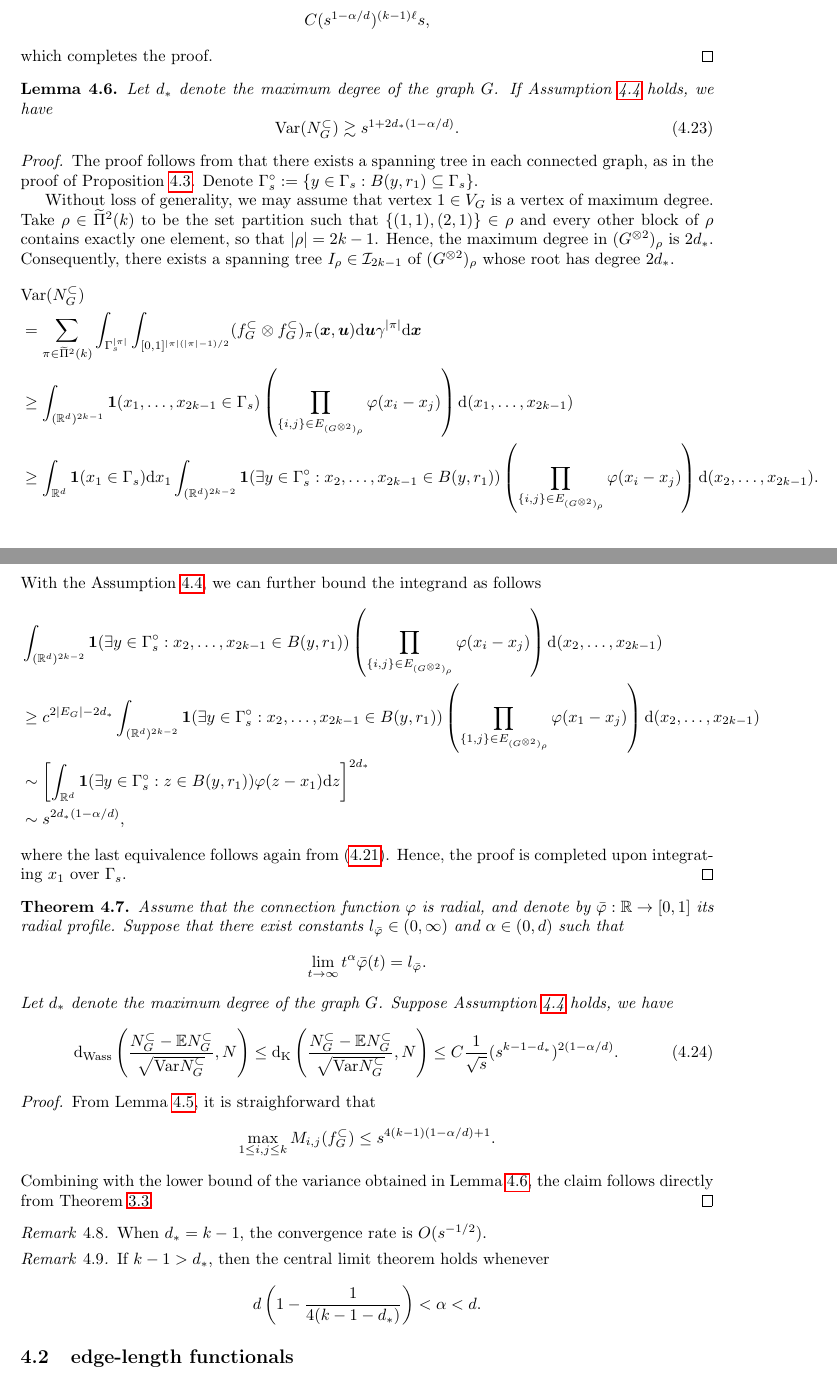
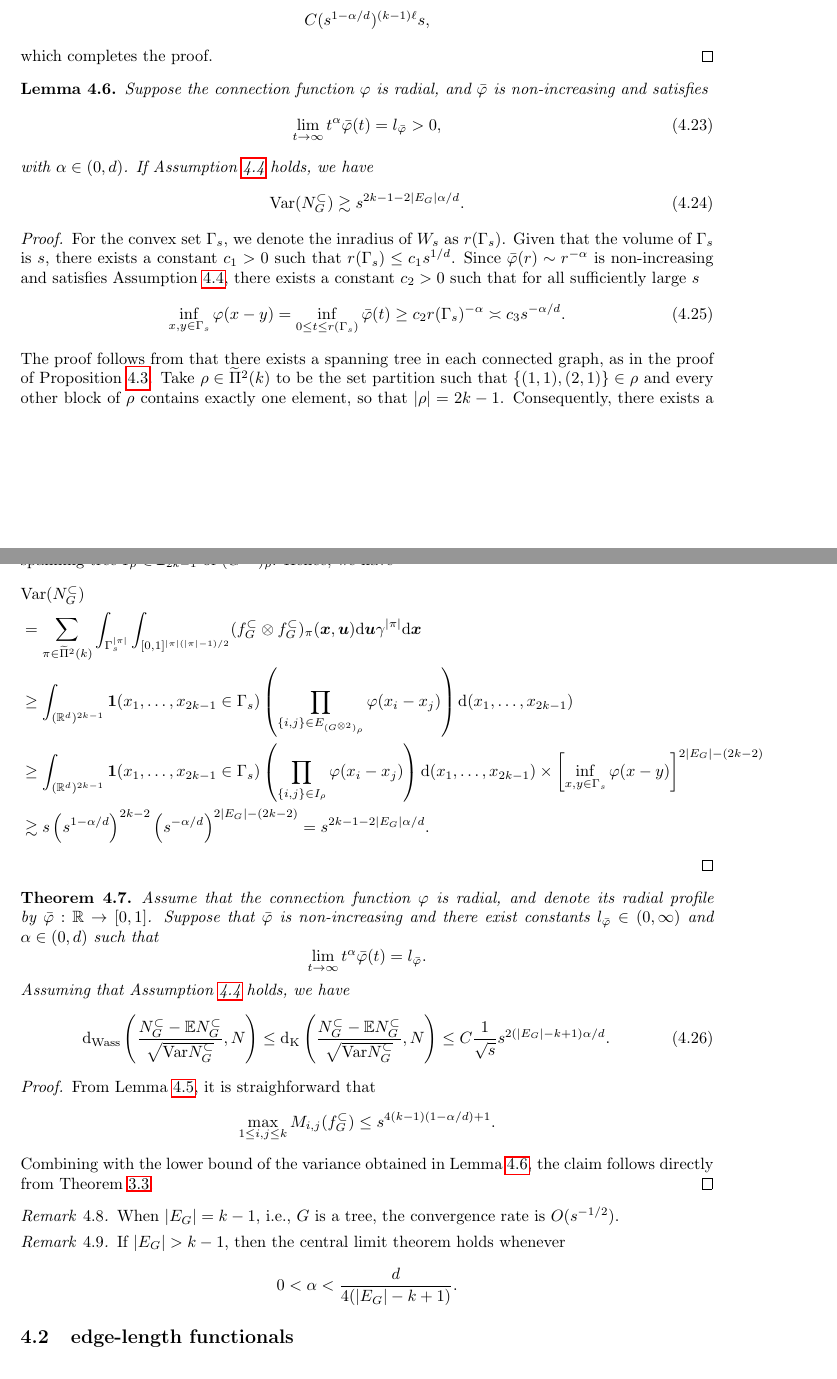
Before and after one commit to xiao-zong/RCM, a LaTeX document (m.tex): two parts of pages 12 and 13 of 36, joined at a grey line, cut so that both start at the same text. Compiled offline with pdfLaTeX.

Commit message:
non-integrable subgraph count with a new assumption.

```diff
--- a/m.tex
+++ b/m.tex
@@ -930,47 +930,46 @@ $$
 which completes the proof.
 \end{proof}
 \begin{lemma}\label{noninte-lower-1}
-Let $d_*$ denote the maximum degree of the graph $G$.
+	Suppose the connection function $\varphi$ is radial, and $\bar{\varphi}$ is non-increasing and satisfies
+\begin{equation}
+\lim_{t\to\infty} t^{\alpha} \bar{\varphi}(t)=l_{\bar{\varphi}}>0,
+\end{equation}
+with $\alpha\in(0,d)$.
 If Assumption~\ref{bound-ass-1} holds, we have
 \begin{equation}
-	\Var(N_G^{\subset})\gtrsim s^{1+2d_*(1-\alpha/d)}.
+	\Var(N_G^{\subset})\gtrsim s^{2k-1-2|E_G|\alpha/d}.
 \end{equation}
 \end{lemma}
 \begin{proof}
-	The proof follows from that there exists a spanning tree in each connected graph, as in the proof of Proposition~\ref{subgraph-cumu-1}. Denote $\Gamma_s^{\circ}:=\{y\in\Gamma_s:B(y,r_1)\subseteq\Gamma_s\}$.
-
-Without loss of generality, we may assume that vertex $1\in V_G$ is a vertex of maximum degree.
+For the convex set $\Gamma_s$, we denote the inradius of $W_s$ as $r(\Gamma_s)$. Given that the volume of $\Gamma_s$ is $s$, there exists a constant $c_1>0$ such that  $r(\Gamma_s)\le c_1 s^{1/d}$. Since $\bar{\varphi}(r)\sim r^{-\alpha}$ is non-increasing and satisfies Assumption~\ref{bound-ass-1}, there exists a constant $c_2>0$ such that for all sufficiently large $s$
+\begin{equation}
+	\inf_{x,y\in\Gamma_s}\varphi(x-y)=\inf_{0\le t\le r(\Gamma_s)}\bar{\varphi}(t)\ge c_2 r(\Gamma_s)^{-\alpha}\asymp c_3 s^{-\alpha/d}.
+\end{equation}
+The proof follows from that there exists a spanning tree in each connected graph, as in the proof of Proposition~\ref{subgraph-cumu-1}.
 Take $\rho \in \widetilde{\Pi}^2(k)$ to be the set partition such that
 $\{(1,1),(2,1)\} \in \rho$ and every other block of $\rho$ contains exactly one element,
-so that $|\rho| = 2k - 1$. Hence, the maximum degree in $(G^{\otimes 2})_{\rho}$ is $2d_*$.
+so that $|\rho| = 2k - 1$.
 Consequently, there exists a spanning tree $I_{\rho} \in \mathcal{I}_{2k-1}$ of
-$(G^{\otimes 2})_{\rho}$ whose root has degree $2d_*$.
+$(G^{\otimes 2})_{\rho}$.
+Hence, we have
 \begin{align*}
 &\Var(N_G^{\subset})\\
 &=\sum_{\pi\in\widetilde{\Pi}^2(k)}\int_{\Gamma_s^{|\pi|}}\int_{[0,1]^{|\pi|(|\pi|-1)/2}}(f^{\subset}_G\otimes f^{\subset}_G)_{\pi}(\bm{x},\bm{u})\mathrm{d}\bm{u}\gamma^{|\pi|}\mathrm{d}\bm{x}\nonumber\\
 &\ge\int_{(\mathbb{R}^d)^{2k-1}}\mathbf{1}(x_1,\dots,x_{2k-1}\in\Gamma_s)\left(\prod_{\{i,j\}\in E_{(G^{\otimes 2})_{\rho}}}\varphi(x_i-x_j)\right)\mathrm{d}(x_1,\dots,x_{2k-1})\\
-&\ge\int_{\mathbb{R}^d}\mathbf{1}(x_1\in\Gamma_s)\mathrm{d}x_1\int_{(\mathbb{R}^d)^{2k-2}}\mathbf{1}(\exists y\in\Gamma_s^{\circ}:x_2,\dots,x_{2k-1}\in B(y,r_1))\left(\prod_{\{i,j\}\in E_{(G^{\otimes 2})_{\rho}}}\varphi(x_i-x_j)\right)\mathrm{d}(x_2,\dots,x_{2k-1}).
-\end{align*}
-With the Assumption~\ref{bound-ass-1}, we can further bound the integrand as follows
-\begin{align*}
-  &\int_{(\mathbb{R}^d)^{2k-2}}\mathbf{1}(\exists y\in\Gamma_s^{\circ}:x_2,\dots,x_{2k-1}\in B(y,r_1))\left(\prod_{\{i,j\}\in E_{(G^{\otimes 2})_{\rho}}}\varphi(x_i-x_j)\right)\mathrm{d}(x_2,\dots,x_{2k-1})\\
-  &\ge c^{2|E_G|-2d_*}\int_{(\mathbb{R}^d)^{2k-2}}\mathbf{1}(\exists y\in\Gamma_s^{\circ}:x_2,\dots,x_{2k-1}\in B(y,r_1))\left(\prod_{\{1,j\}\in E_{(G^{\otimes 2})_{\rho}}}\varphi(x_1-x_j)\right)\mathrm{d}(x_2,\dots,x_{2k-1})\\
-  &\sim \left[\int_{\mathbb{R}^d}\mathbf{1}(\exists y\in\Gamma_s^{\circ}:z\in B(y,r_1))\varphi(z-x_1)\mathrm{d}z\right]^{2d_*}\\
-  &\sim s^{2d_*(1-\alpha/d)},
-\end{align*}
-where the last equivalence follows again from \eqref{subgraph-integral-1}.
-Hence, the proof is completed upon integrating $x_1$ over $\Gamma_s$.
+&\ge\int_{(\mathbb{R}^d)^{2k-1}}\mathbf{1}(x_1,\dots,x_{2k-1}\in\Gamma_s)\left(\prod_{\{i,j\}\in I_{\rho}}\varphi(x_i-x_j)\right)\mathrm{d}(x_1,\dots,x_{2k-1})
+\times\left[\inf_{x,y\in\Gamma_s}\varphi(x-y)\right]^{2|E_G|-(2k-2)}\\
+&\gtrsim s \left(s^{1-\alpha/d}\right)^{2k-2}\left(s^{-\alpha/d}\right)^{2|E_G|-(2k-2)}=s^{2k-1-2|E_G|\alpha/d}.
+\end{align*}
 \end{proof}
 
 \begin{theorem}
-Assume that the connection function $\varphi$ is radial, and denote by $\bar{\varphi}:\mathbb{R}\to[0,1]$ its radial profile. Suppose that there exist constants $l_{\bar{\varphi}}\in(0,\infty)$ and $\alpha\in(0,d)$ such that
+	Assume that the connection function $\varphi$ is radial, and denote its radial profile by $\bar{\varphi}:\mathbb{R}\to[0,1]$. Suppose that $\bar{\varphi}$ is non-increasing and there exist constants $l_{\bar{\varphi}}\in(0,\infty)$ and $\alpha\in(0,d)$ such that
 \begin{equation*}
 \lim_{t\to\infty} t^{\alpha} \bar{\varphi}(t)=l_{\bar{\varphi}}.
 \end{equation*}
-Let $d_*$ denote the maximum degree of the graph $G$.
-Suppose Assumption~\ref{bound-ass-1} holds, we have
-\begin{equation}
-	\mathrm{d}_{\mathrm{Wass}}\left(\frac{N_G^{\subset}-\mathbb{E} N_G^{\subset}}{\sqrt{\Var N_G^{\subset}}},N\right)\le \mathrm{d}_{\mathrm{K}}\left(\frac{N_G^{\subset}-\mathbb{E} N_G^{\subset}}{\sqrt{\Var N_G^{\subset}}},N\right)\le C\frac1{\sqrt{s}}(s^{k-1-d_*})^{2(1-\alpha/d)}.
+Assuming that Assumption~\ref{bound-ass-1} holds, we have
+\begin{equation}
+	\mathrm{d}_{\mathrm{Wass}}\left(\frac{N_G^{\subset}-\mathbb{E} N_G^{\subset}}{\sqrt{\Var N_G^{\subset}}},N\right)\le \mathrm{d}_{\mathrm{K}}\left(\frac{N_G^{\subset}-\mathbb{E} N_G^{\subset}}{\sqrt{\Var N_G^{\subset}}},N\right)\le C\frac1{\sqrt{s}}s^{2(|E_G|-k+1)\alpha/d}.
 \end{equation}
 \end{theorem}
 \begin{proof}
@@ -981,13 +980,13 @@ $$
 Combining with the lower bound of the variance obtained in Lemma~\ref{noninte-lower-1}, the claim follows directly from Theorem~\ref{normalapp1}.
 \end{proof}
 \begin{remark}
-When $d_*=k-1$,
+When $|E_G|=k-1$, i.e., $G$ is a tree,
 the convergence rate is $O(s^{-1/2})$.
 \end{remark}
 \begin{remark}
-If $k-1>d_*$, then the central limit theorem holds whenever
-$$
-d\left(1-\frac1{4(k-1-d_*)}\right)<\alpha<d.
+If $|E_G|>k-1$, then the central limit theorem holds whenever
+$$
+0<\alpha<\frac{d}{4(|E_G|-k+1)}.
 $$
 \end{remark}
 \subsection{edge-length functionals}
```
